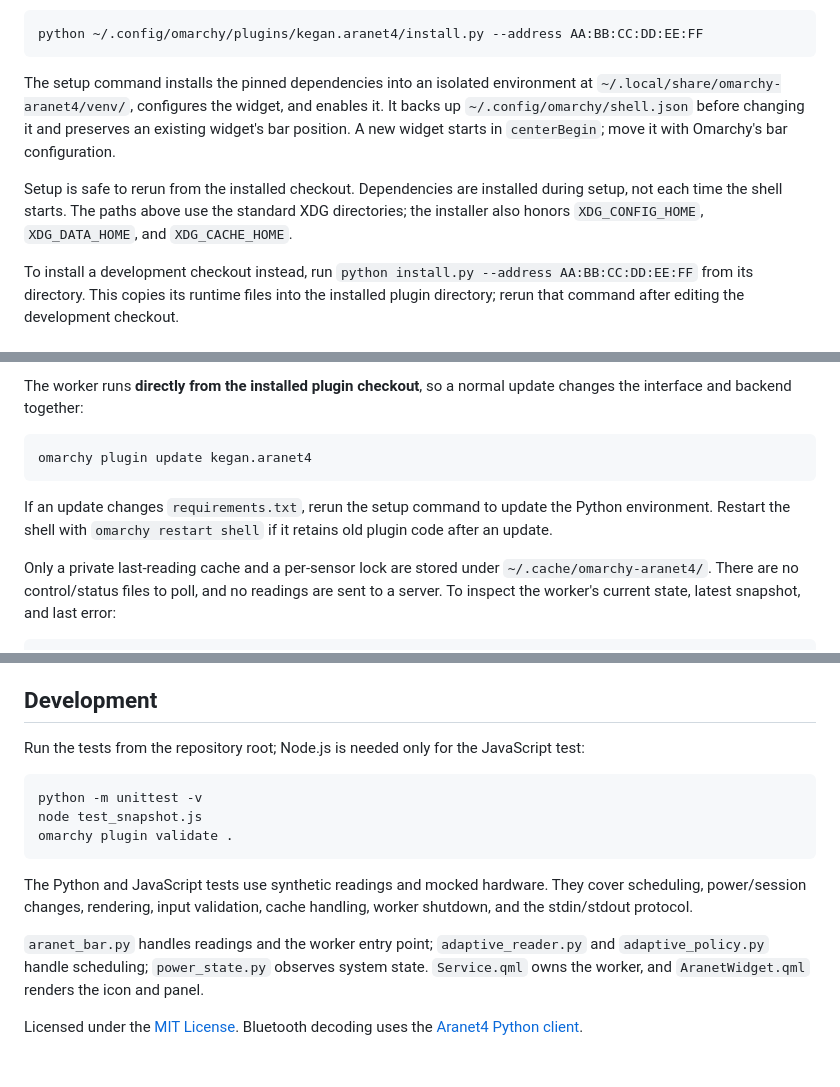
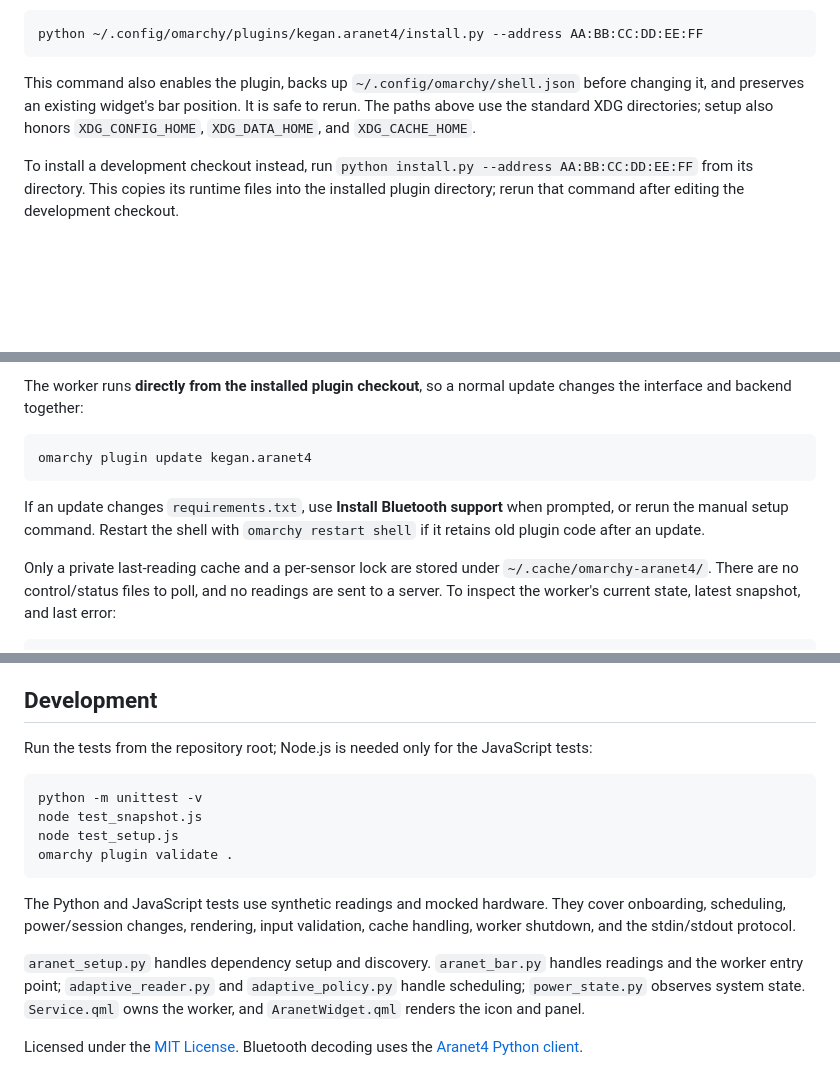
Before and after one commit to KeganHollern/omarchy-aranet4, a Markdown page: README.md, 3 parts joined by grey strips. Drawn GitHub-style; blank space fills up the shorter version.

````diff
--- a/README.md
+++ b/README.md
@@ -24,9 +40,7 @@ Choose **No** if Omarchy offers to enable the plugin yet. Adding a plugin does *
 python ~/.config/omarchy/plugins/kegan.aranet4/install.py --address AA:BB:CC:DD:EE:FF
 ```
 
-The setup command installs the pinned dependencies into an isolated environment at `~/.local/share/omarchy-aranet4/venv/`, configures the widget, and enables it. It backs up `~/.config/omarchy/shell.json` before changing it and preserves an existing widget's bar position. A new widget starts in `centerBegin`; move it with Omarchy's bar configuration.
-
-Setup is safe to rerun from the installed checkout. Dependencies are installed during setup, not each time the shell starts. The paths above use the standard XDG directories; the installer also honors `XDG_CONFIG_HOME`, `XDG_DATA_HOME`, and `XDG_CACHE_HOME`.
+This command also enables the plugin, backs up `~/.config/omarchy/shell.json` before changing it, and preserves an existing widget's bar position. It is safe to rerun. The paths above use the standard XDG directories; setup also honors `XDG_CONFIG_HOME`, `XDG_DATA_HOME`, and `XDG_CACHE_HOME`.
 
 To install a development checkout instead, run `python install.py --address AA:BB:CC:DD:EE:FF` from its directory. This copies its runtime files into the installed plugin directory; rerun that command after editing the development checkout.
 
@@ -64,7 +78,7 @@ The worker runs **directly from the installed plugin checkout**, so a normal upd
 omarchy plugin update kegan.aranet4
 ```
 
-If an update changes `requirements.txt`, rerun the setup command to update the Python environment. Restart the shell with `omarchy restart shell` if it retains old plugin code after an update.
+If an update changes `requirements.txt`, use **Install Bluetooth support** when prompted, or rerun the manual setup command. Restart the shell with `omarchy restart shell` if it retains old plugin code after an update.
 
 Only a private last-reading cache and a per-sensor lock are stored under `~/.cache/omarchy-aranet4/`. There are no control/status files to poll, and no readings are sent to a server. To inspect the worker's current state, latest snapshot, and last error:
 
@@ -85,16 +99,17 @@ No separate service needs stopping. The Python environment, reading cache, and a
 
 ## Development
 
-Run the tests from the repository root; Node.js is needed only for the JavaScript test:
+Run the tests from the repository root; Node.js is needed only for the JavaScript tests:
 
 ```sh
 python -m unittest -v
 node test_snapshot.js
+node test_setup.js
 omarchy plugin validate .
 ```
 
-The Python and JavaScript tests use synthetic readings and mocked hardware. They cover scheduling, power/session changes, rendering, input validation, cache handling, worker shutdown, and the stdin/stdout protocol.
+The Python and JavaScript tests use synthetic readings and mocked hardware. They cover onboarding, scheduling, power/session changes, rendering, input validation, cache handling, worker shutdown, and the stdin/stdout protocol.
 
-`aranet_bar.py` handles readings and the worker entry point; `adaptive_reader.py` and `adaptive_policy.py` handle scheduling; `power_state.py` observes system state. `Service.qml` owns the worker, and `AranetWidget.qml` renders the icon and panel.
+`aranet_setup.py` handles dependency setup and discovery. `aranet_bar.py` handles readings and the worker entry point; `adaptive_reader.py` and `adaptive_policy.py` handle scheduling; `power_state.py` observes system state. `Service.qml` owns the worker, and `AranetWidget.qml` renders the icon and panel.
 
 Licensed under the [MIT License](LICENSE). Bluetooth decoding uses the [Aranet4 Python client](https://github.com/Anrijs/Aranet4-Python).
````
Also changed, not shown: other parts of README.md (+21 -5 lines), preview.png (added), setup-preview.png (added), 9 other files.
